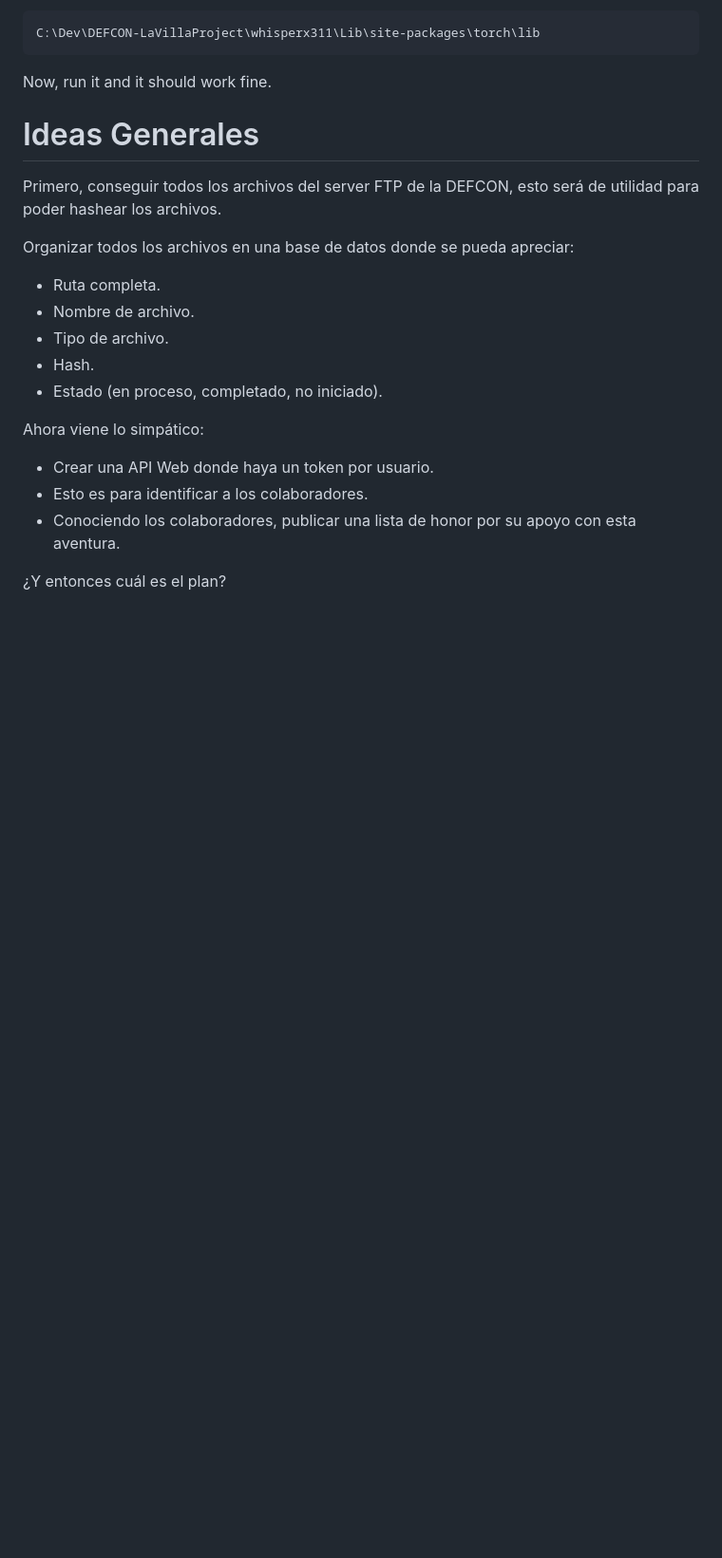
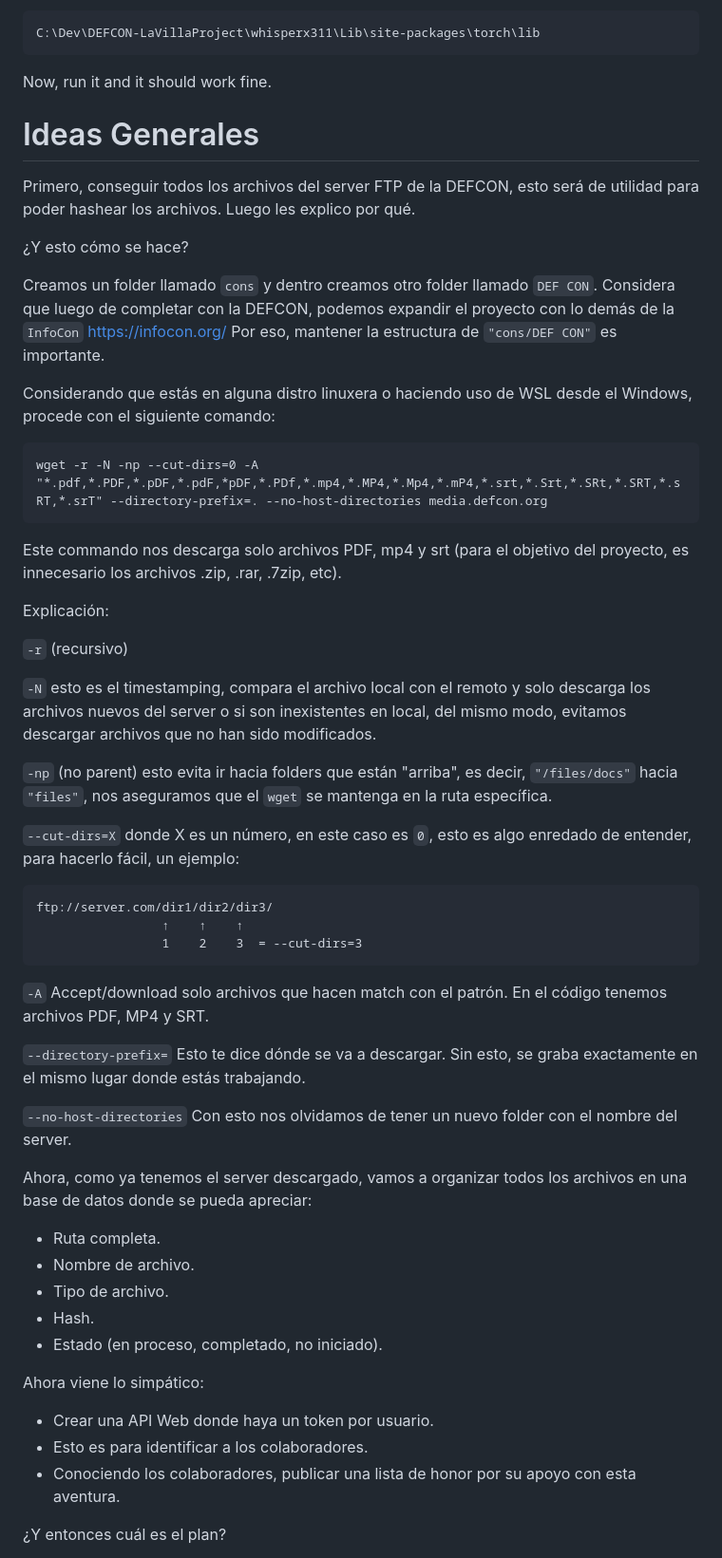
Before and after one commit to fredyfx/DEFCON-LaVilla-TranslationProject, a Markdown page: README.md, the part around the change. Shown at 95% size. Rendered like a GitHub page; blank space fills up the shorter version.

Commit message:
improv. Readme with instructions for wget and media server :D

````diff
--- a/README.md
+++ b/README.md
@@ -115,9 +115,45 @@ Now, run it and it should work fine.
 
 # Ideas Generales
 
-Primero, conseguir todos los archivos del server FTP de la DEFCON, esto será de utilidad para poder hashear los archivos.
+Primero, conseguir todos los archivos del server FTP de la DEFCON, esto será de utilidad para poder hashear los archivos. Luego les explico por qué.
 
-Organizar todos los archivos en una base de datos donde se pueda apreciar:
+¿Y esto cómo se hace?
+
+Creamos un folder llamado `cons` y dentro creamos otro folder llamado `DEF CON`.
+Considera que luego de completar con la DEFCON, podemos expandir el proyecto con lo demás de la `InfoCon` https://infocon.org/ Por eso, mantener la estructura de `"cons/DEF CON"` es importante.
+
+Considerando que estás en alguna distro linuxera o haciendo uso de WSL desde el Windows, procede con el siguiente comando:
+
+```
+wget -r -N -np --cut-dirs=0 -A "*.pdf,*.PDF,*.pDF,*.pdF,*pDF,*.PDf,*.mp4,*.MP4,*.Mp4,*.mP4,*.srt,*.Srt,*.SRt,*.SRT,*.sRT,*.srT" --directory-prefix=. --no-host-directories media.defcon.org
+```
+
+Este commando nos descarga solo archivos PDF, mp4 y srt (para el objetivo del proyecto, es innecesario los archivos .zip, .rar, .7zip, etc).
+
+Explicación:
+
+`-r` (recursivo)
+
+`-N` esto es el timestamping, compara el archivo local con el remoto y solo descarga los archivos nuevos del server o si son inexistentes en local, del mismo modo, evitamos descargar archivos que no han sido modificados.
+
+`-np` (no parent) esto evita ir hacia folders que están "arriba", es decir, `"/files/docs"` hacia `"files"`, nos aseguramos que el `wget` se mantenga en la ruta específica.
+
+`--cut-dirs=X` donde X es un número, en este caso es `0`, esto es algo enredado de entender, para hacerlo fácil, un ejemplo:
+
+```
+ftp://server.com/dir1/dir2/dir3/
+                 ↑    ↑    ↑
+                 1    2    3  = --cut-dirs=3
+```
+
+
+`-A` Accept/download solo archivos que hacen match con el patrón. En el código tenemos archivos PDF, MP4 y SRT.
+
+`--directory-prefix=` Esto te dice dónde se va a descargar. Sin esto, se graba exactamente en el mismo lugar donde estás trabajando.
+
+`--no-host-directories` Con esto nos olvidamos de tener un nuevo folder con el nombre del server.
+
+Ahora, como ya tenemos el server descargado, vamos a organizar todos los archivos en una base de datos donde se pueda apreciar:
 
 - Ruta completa.
 - Nombre de archivo.
````
